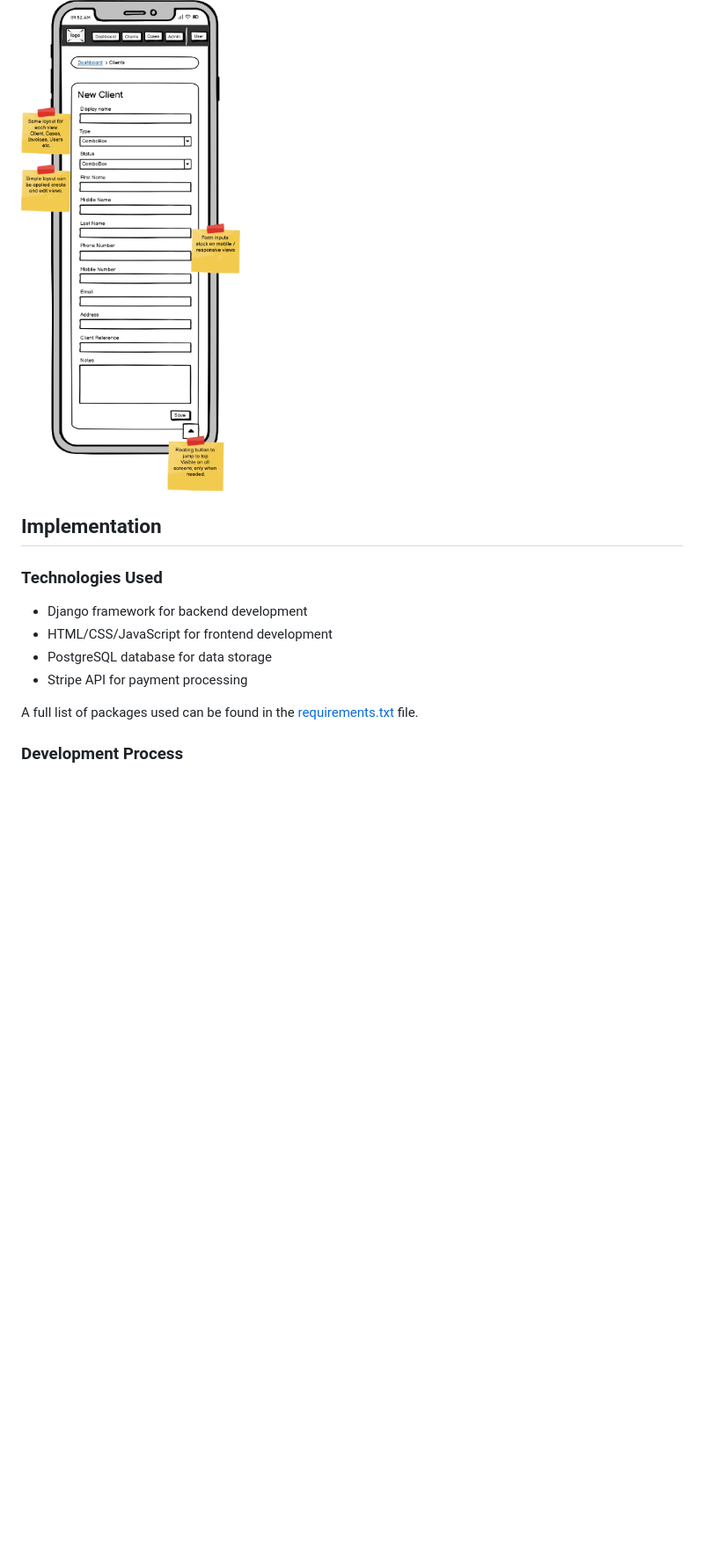
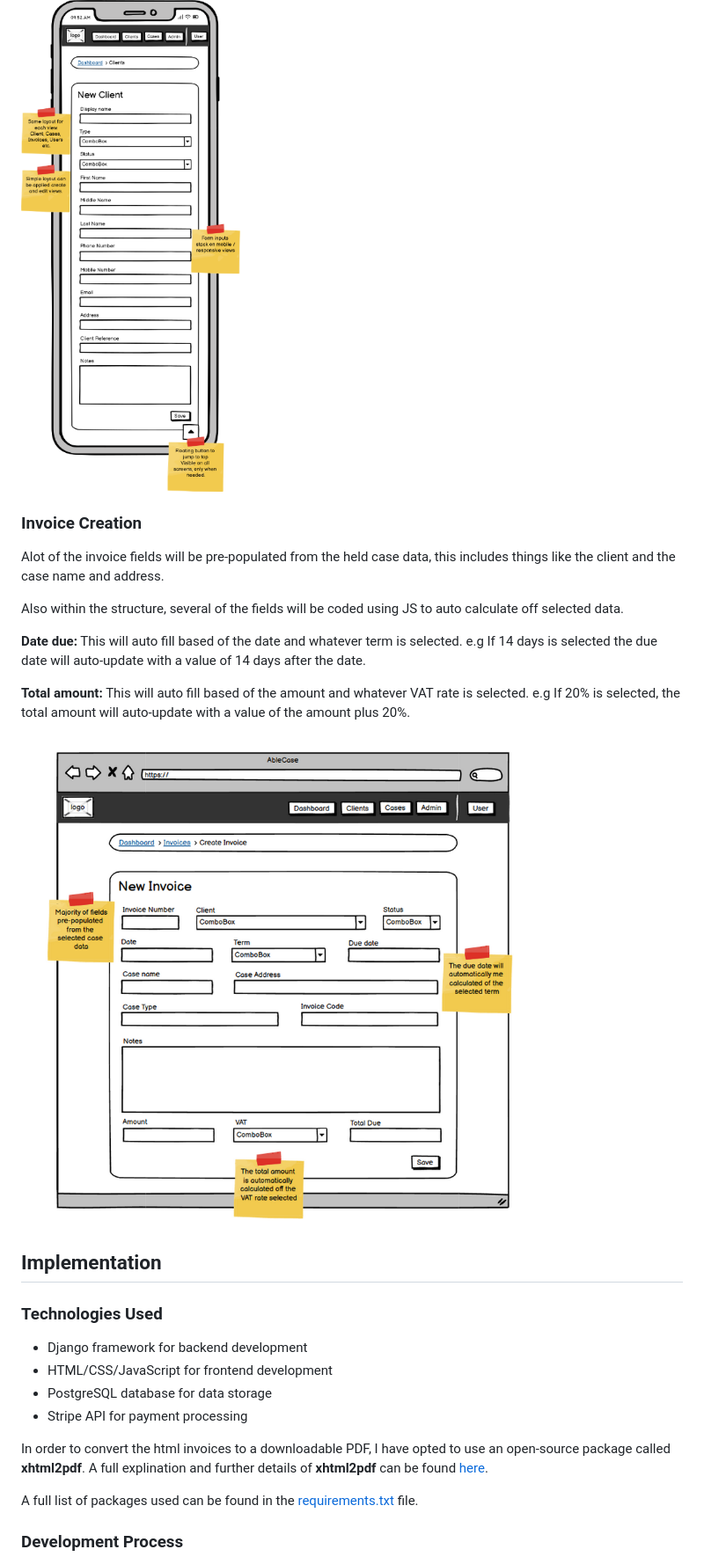
Before and after one commit to isdanryan/AbleCase, a Markdown page: readme.md, the part around the change. Shown: that part at 88% size. Rendered like a GitHub page; pictures changed too: docs/wireframes/invoice.png (added); blank space fills up the shorter version.

```diff
--- a/readme.md
+++ b/readme.md
@@ -267,6 +267,17 @@ All pages that utilise a form layout will follow the same layout and structure a
 
 ![Mobile form view wireframe](docs/wireframes/form-views-mobile.png)
 
+### Invoice Creation
+Alot of the invoice fields will be pre-populated from the held case data, this includes things like the client and the case name and address.
+
+Also within the structure, several of the fields will be coded using JS to auto calculate off selected data.
+
+**Date due:** This will auto fill based of the date and whatever term is selected. e.g If 14 days is selected the due date will auto-update with a value of 14 days after the date.
+
+**Total amount:** This will auto fill based of the amount and whatever VAT rate is selected. e.g If 20% is selected, the total amount will auto-update with a value of the amount plus 20%.
+
+![Invoice wireframe](docs/wireframes/invoice.png)
+
 ## Implementation
 
 ### Technologies Used
@@ -274,6 +285,8 @@ All pages that utilise a form layout will follow the same layout and structure a
 - HTML/CSS/JavaScript for frontend development
 - PostgreSQL database for data storage
 - Stripe API for payment processing
+
+In order to convert the html invoices to a downloadable PDF, I have opted to use an open-source package called **xhtml2pdf**. A full explination and further details of **xhtml2pdf** can be found [here](https://pypi.org/project/xhtml2pdf/).
 
 A full list of packages used can be found in the [requirements.txt](/requirements.txt) file.
 
```
